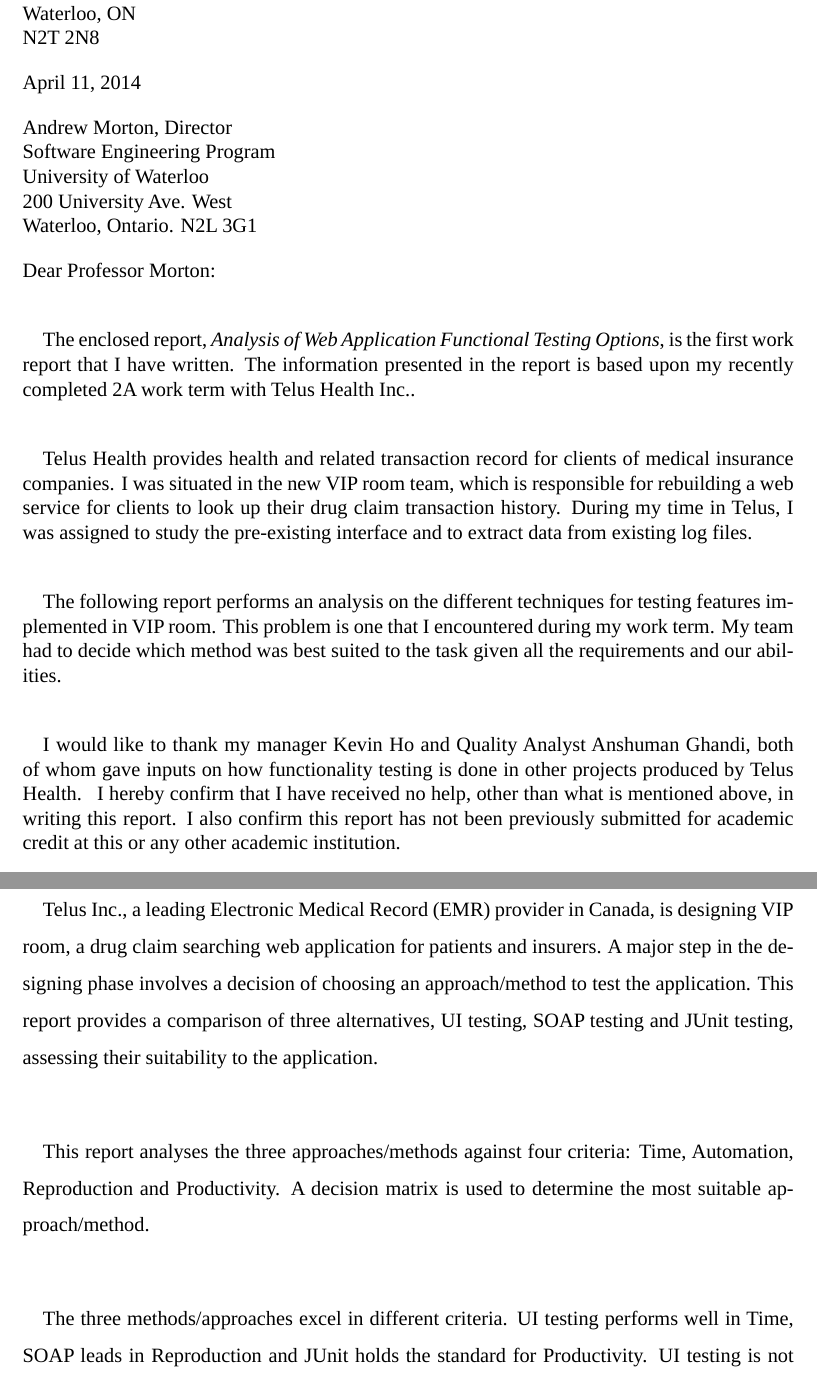
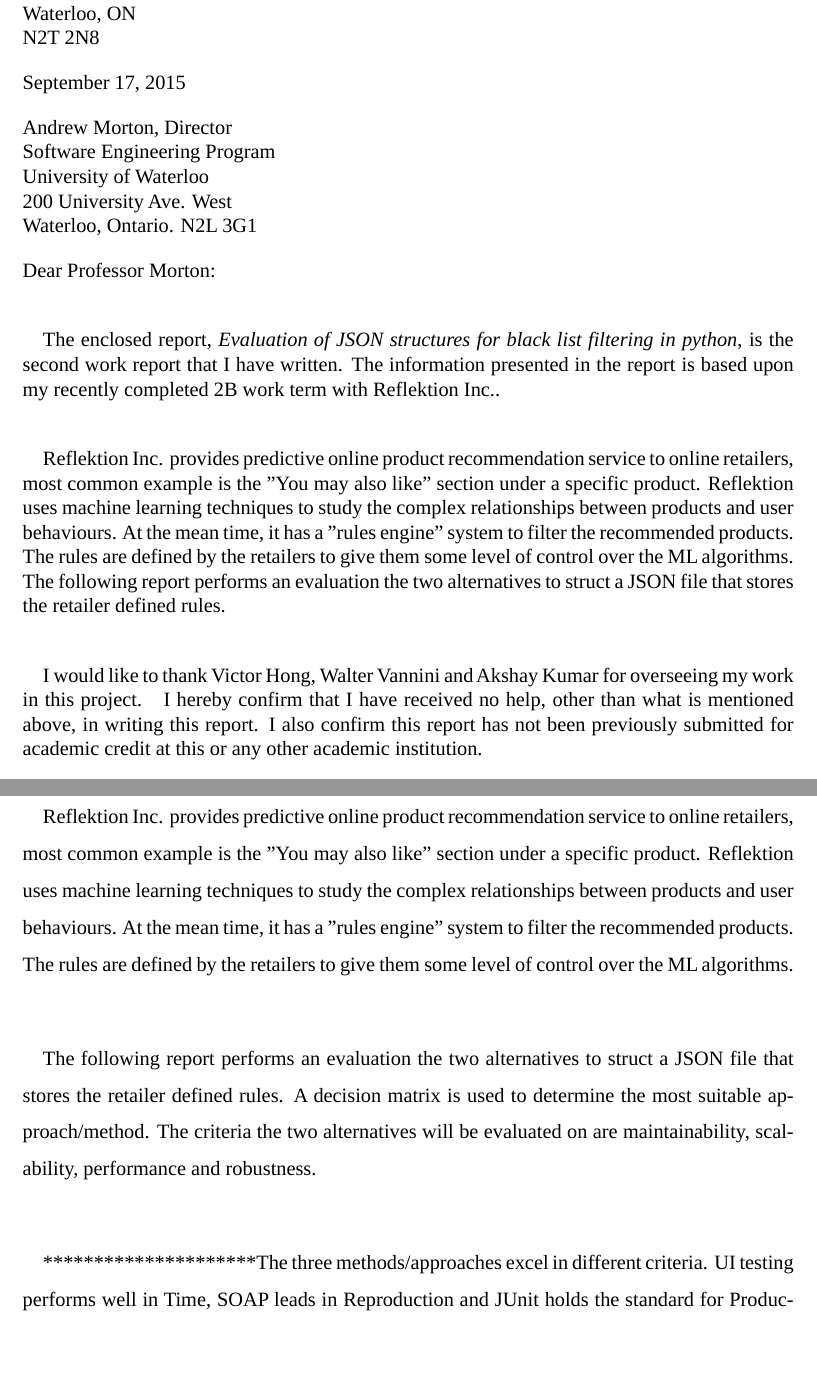
Before and after one commit to fandw/wkrpt2, a LaTeX document (wkrpt.tex, which reads wkrpt.sty): two parts of pages 2 and 4 of 27 before the commit and two parts of pages 2 and 3 of 26 after it, joined at a grey line, cut so that both start at the same text, the shorter picture padded with empty space. Compiled offline with LuaLaTeX; a missing font is replaced by an installed copy or a similar font.

Commit message:
1st commit

```diff
--- a/wkrpt.sty
+++ b/wkrpt.sty
@@ -72,13 +72,13 @@
 	\newpage
 }
 
-\newcommand{\letter}[9] {
+\newcommand{\letter}[8] {
 	\begin{singlespace}
 
 	#5
 
 	\noindent
-	April 11, 2014
+	September 17, 2015
 
 	\noindent
 	Andrew Morton, Director\\
@@ -95,9 +95,7 @@
 
 	#6\\
 
-	#7\\
-
-	#8 I hereby confirm that I have received no help, other than what is mentioned above, in writing this report. I also confirm this report has not been previously submitted for academic credit at this or any other academic institution.
+	#7 I hereby confirm that I have received no help, other than what is mentioned above, in writing this report. I also confirm this report has not been previously submitted for academic credit at this or any other academic institution.
 
 	\vfill
 
@@ -107,7 +105,7 @@
 	\vfill
 
 	\noindent
-	#9\\
+	#8\\
 
 	\end{singlespace}
 
--- a/wkrpt.tex
+++ b/wkrpt.tex
@@ -3,6 +3,5 @@
 \begin{document}
 
 
-\title{Analysis of Web Application Functional Testing Options}
+\title{Evaluation of JSON structures for black list filtering in python}
 {
-	Telus Health Inc.\\
@@ -14,12 +14,12 @@
 	Daiwei Fan\\
 	Student ID: 20458752\\
 	User ID: d3fan\\
-	2A Software Engineering\\
-	April 11, 2014
+	3A Software Engineering\\
+	September 17, 2015
 }
 
 
-\letter{Analysis of Web Application Functional Testing Options}{first}{2A}{Telus Health Inc.}
+\letter{Evaluation of JSON structures for black list filtering in python}{second}{2B}{Reflektion Inc.}
 {
 	\noindent
 	Daiwei Fan\\
@@ -28,13 +28,10 @@
 	N2T 2N8
 }
 {
-	Telus Health provides health and related transaction record for clients of medical insurance companies. I was situated in the new VIP room team, which is responsible for rebuilding a web service for clients to look up their drug claim transaction history. During my time in Telus, I was assigned to study the pre-existing interface and to extract data from existing log files.
+	Reflektion Inc. provides predictive online product recommendation service to online retailers, most common example is the "You may also like" section under a specific product. Reflektion uses machine learning techniques to study the complex relationships between products and user behaviours. At the mean time, it has a "rules engine" system to filter the recommended products. The rules are defined by the retailers to give them some level of control over the ML algorithms. The following report performs an evaluation the two alternatives to struct a JSON file that stores the retailer defined rules.
 }
 {
-	The following report performs an analysis on the different techniques for testing features implemented in VIP room. This problem is one that I encountered during my work term. My team had to decide which method was best suited to the task given all the requirements and our abilities.
-}
-{
-	I would like to thank my manager Kevin Ho and Quality Analyst Anshuman Ghandi, both of whom gave inputs on how functionality testing is done in other projects produced by Telus Health.
+	I would like to thank Victor Hong, Walter Vannini and Akshay Kumar for overseeing my work in this project.
 }
 {
 	Daiwei Fan\\
@@ -44,11 +41,9 @@
 
 
 \tocsection{Executive Summary}
-Telus Inc., a leading Electronic Medical Record (EMR) provider in Canada, is designing VIP room, a drug claim searching web application for patients and insurers. A major step in the designing phase involves a
-decision of choosing an approach/method to test the application. This report provides a comparison of three
-alternatives, UI testing, SOAP testing and JUnit testing, assessing their suitability to the application.\\
+Reflektion Inc. provides predictive online product recommendation service to online retailers, most common example is the "You may also like" section under a specific product. Reflektion uses machine learning techniques to study the complex relationships between products and user behaviours. At the mean time, it has a "rules engine" system to filter the recommended products. The rules are defined by the retailers to give them some level of control over the ML algorithms.\\
 
-This report analyses the three approaches/methods against four criteria: Time, Automation, Reproduction and Productivity. A decision matrix is used to determine the most suitable approach/method.\\
+ The following report performs an evaluation the two alternatives to struct a JSON file that stores the retailer defined rules. A decision matrix is used to determine the most suitable approach/method. The criteria the two alternatives will be evaluated on are maintainability, scalability, performance and robustness.  \\
 
-The three methods/approaches excel in different criteria. UI testing performs well in Time, SOAP leads in Reproduction and JUnit holds the standard for Productivity. UI testing is not successful in Automation while SOAP and JUnit performs equally well in the most important aspect of functional testing.\\
+*********************The three methods/approaches excel in different criteria. UI testing performs well in Time, SOAP leads in Reproduction and JUnit holds the standard for Productivity. UI testing is not successful in Automation while SOAP and JUnit performs equally well in the most important aspect of functional testing.\\
 
```
Also changed, not shown: img/Agile.png (deleted), img/aaa.jpg (deleted), img/bbb.jpg (deleted), img/soapAuto.jpg (deleted), img/soapui.jpg (deleted), img/three_tier.jpg (deleted), img/timeGraph.jpg (deleted), img/timeTable.jpg (deleted), img/ui.jpg (deleted), img/uniqlo.jpg (added), img/wsdl.jpg (deleted), wkrpt.pdf, wkrpt.tex (8 more changed lines), 3 other files.
